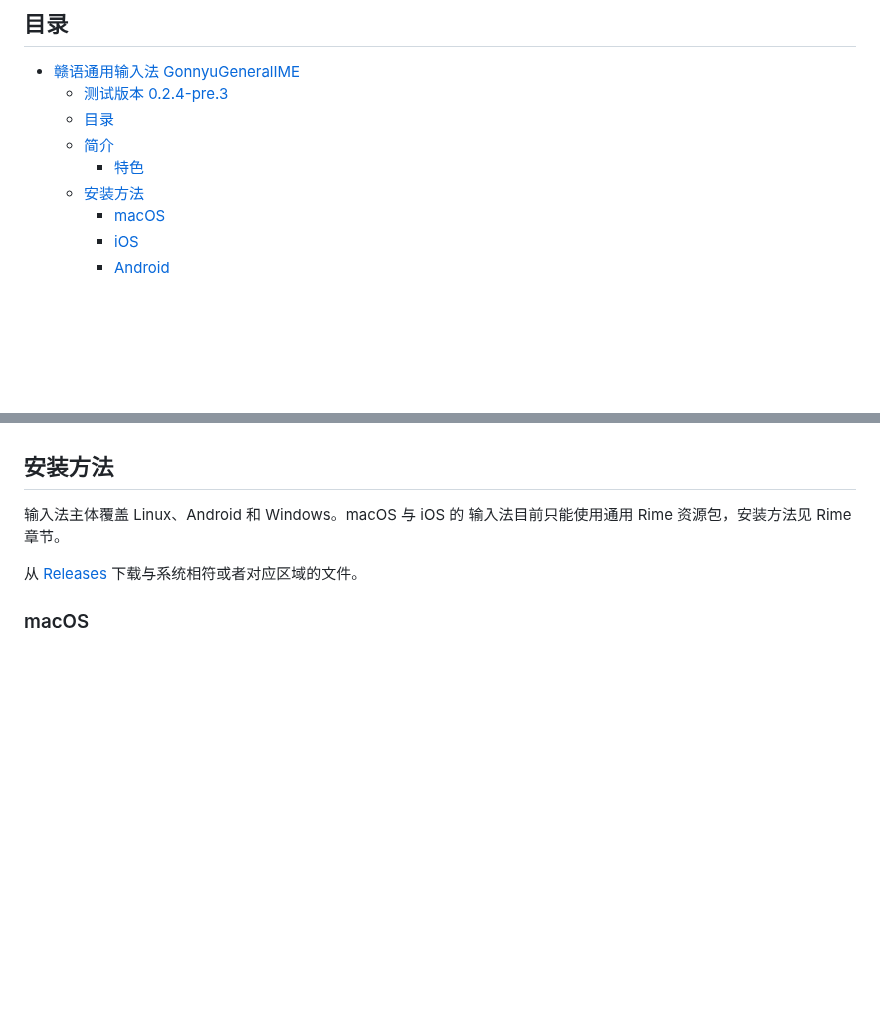
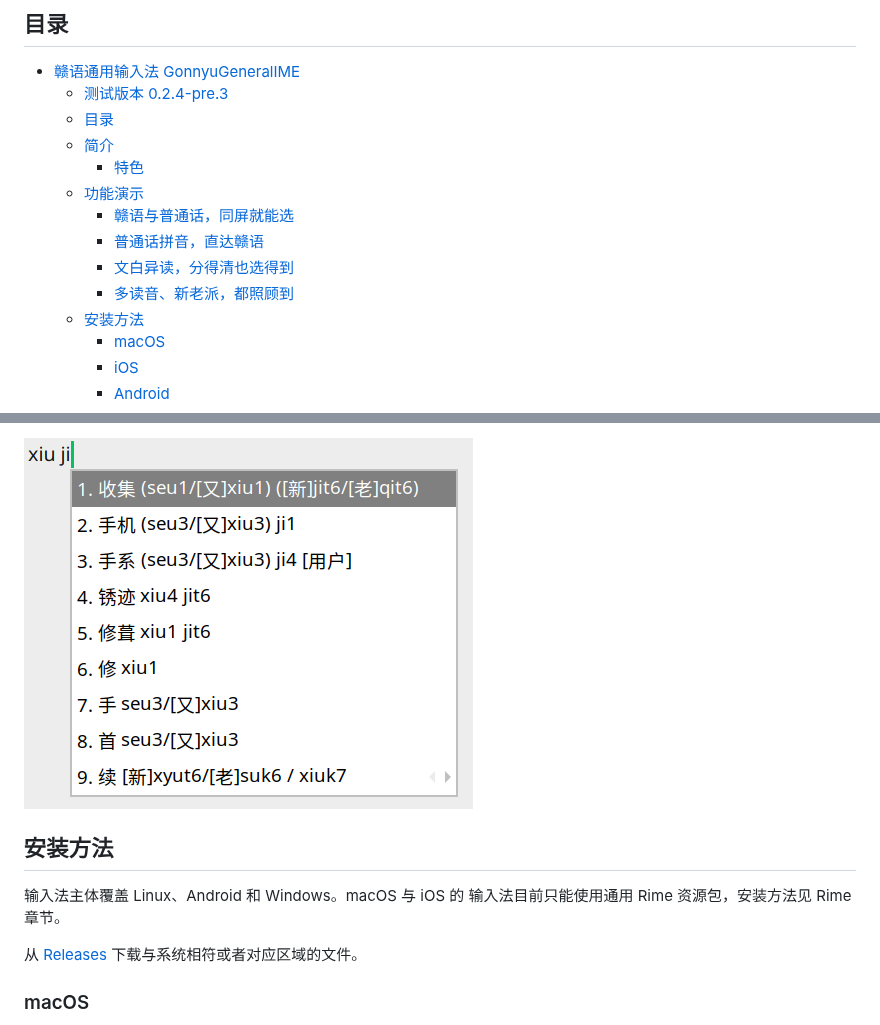
Before and after one commit to Doohaey/GonnyuGeneralIME, a Markdown page: README.md, 2 parts joined by grey strips. Drawn GitHub-style; pictures changed too: images/selection/xiuji.png (added); blank space fills up the shorter version.

```diff
--- a/README.md
+++ b/README.md
@@ -26,6 +26,11 @@
   - [目录](#目录)
   - [简介](#简介)
     - [特色](#特色)
+  - [功能演示](#功能演示)
+    - [赣语与普通话，同屏就能选](#赣语与普通话同屏就能选)
+    - [普通话拼音，直达赣语](#普通话拼音直达赣语)
+    - [文白异读，分得清也选得到](#文白异读分得清也选得到)
+    - [多读音、新老派，都照顾到](#多读音新老派都照顾到)
   - [安装方法](#安装方法)
     - [macOS](#macos)
     - [iOS](#ios)
@@ -71,3 +105,5 @@
+![多读音与新老派发音兼容](images/selection/xiuji.png)
+
 
 
 ## 安装方法
```
Also changed, not shown: other parts of README.md (+29 -0 lines), README.en.md (+32 -0 lines), images/selection/goxiet.png (added), images/selection/miangnit.png (added), images/selection/minceu.png (added), images/selection/yitiandaowan.png (added).
